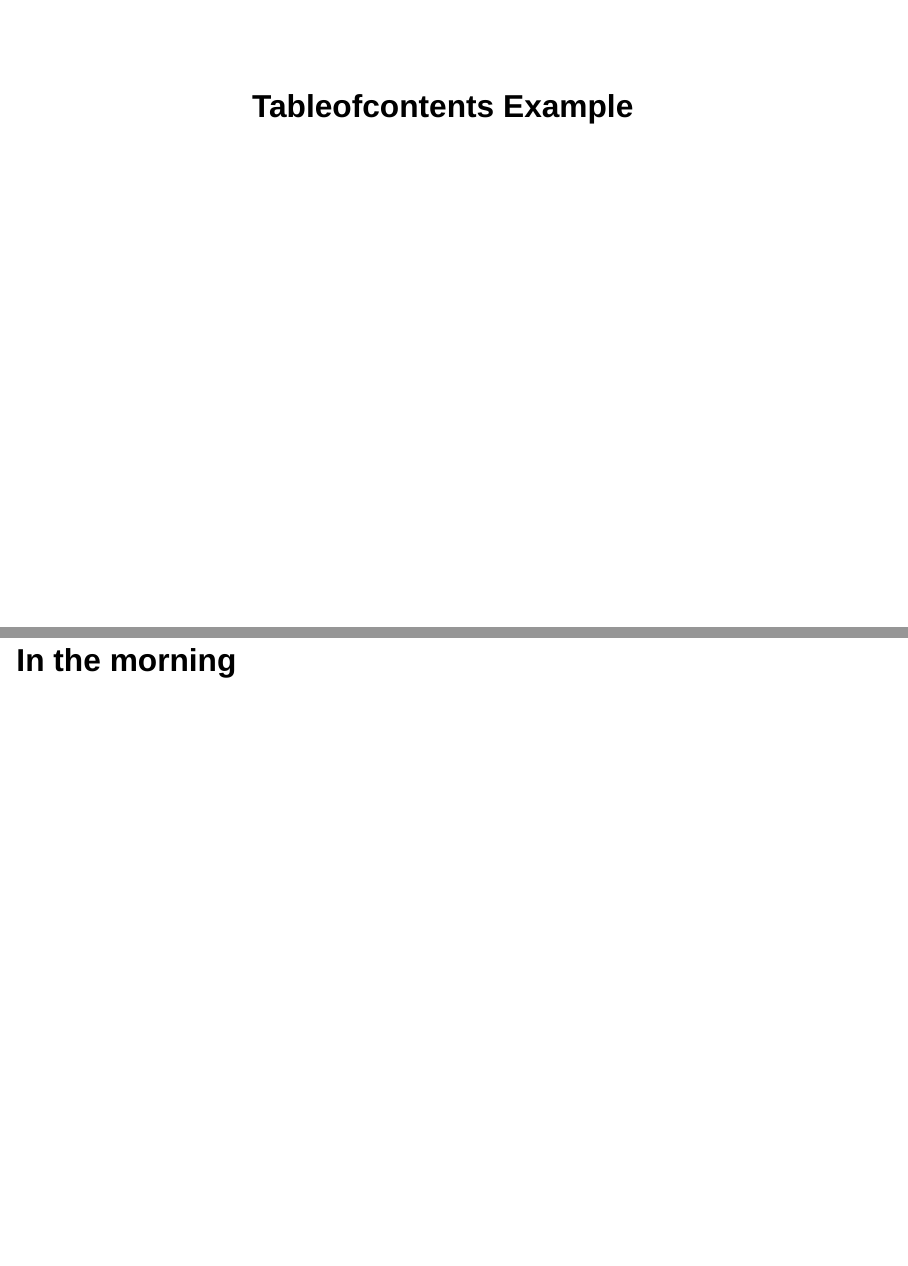
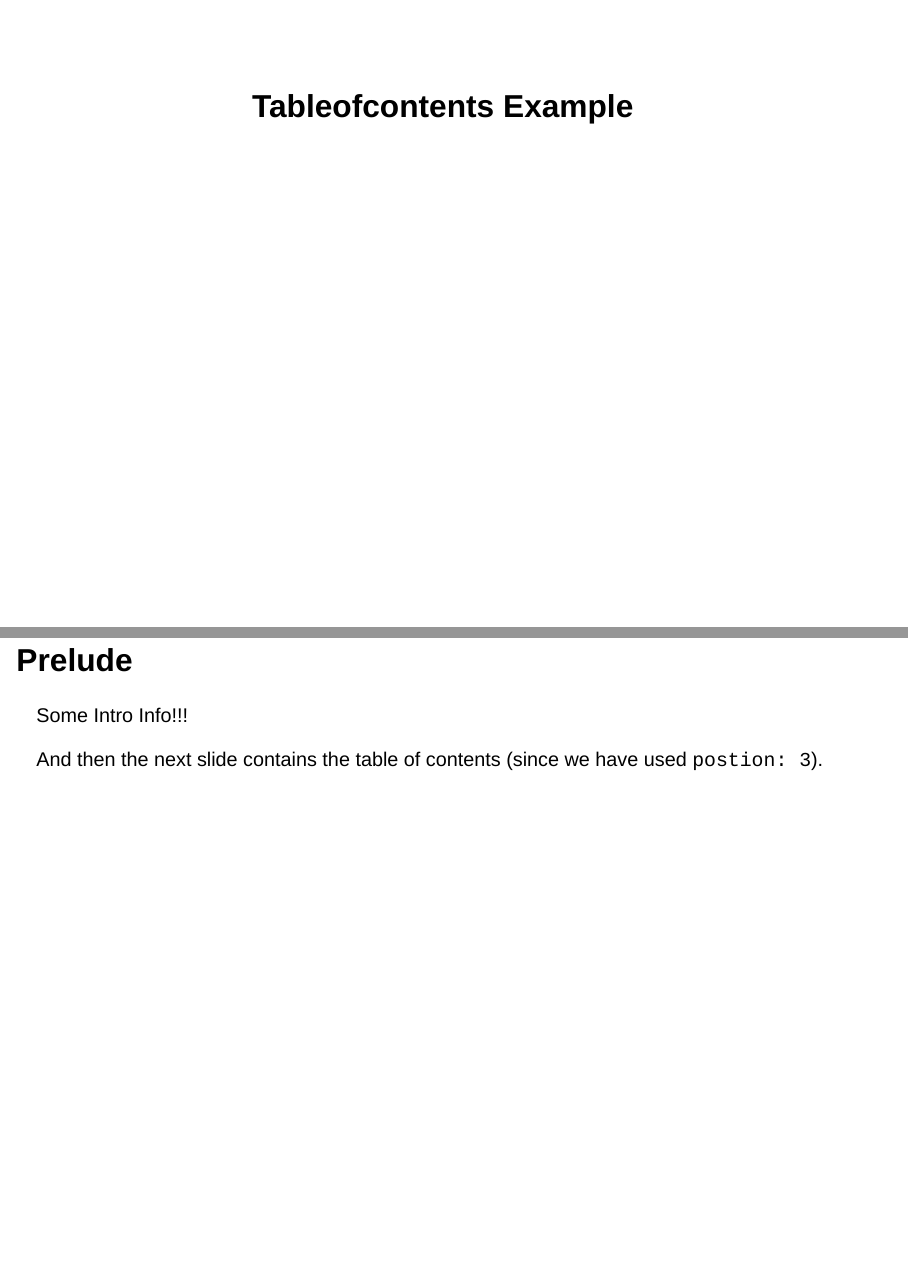
Before and after one commit to shafayetShafee/tableofcontents, a Quarto document (example.qmd): pages 1 and 2 of 7 before the commit and pages 1 and 2 of 8 after it, joined at a grey line. Rendered offline with R 4.5, knitr and Pandoc in place of Quarto, with nearby package versions; drawn as Slidy slides in place of the format the file asks for.

```diff
--- a/example.qmd
+++ b/example.qmd
@@ -1,15 +1,21 @@
 ---
 title: "Tableofcontents Example"
-format:
-  revealjs:
-    tableofcontents:
-      title: Contents
-      position: 3
-      titleTagSelector: "h1, h2"
-      fadeInElements: true
+format: revealjs
+tableofcontents:
+  title: Contents
+  position: 3
+  titleTagSelector: "h1, h2"
+  fadeInElements: true
 revealjs-plugins:
   - tableofcontents
+embed-resources: true
 ---
+
+## Prelude
+
+Some Intro Info!!!
+
+And then the next slide contains the table of contents (since we have used `postion: 3`).
 
 # In the morning
 
```
Also changed, not shown: README.md, 1 other file.
